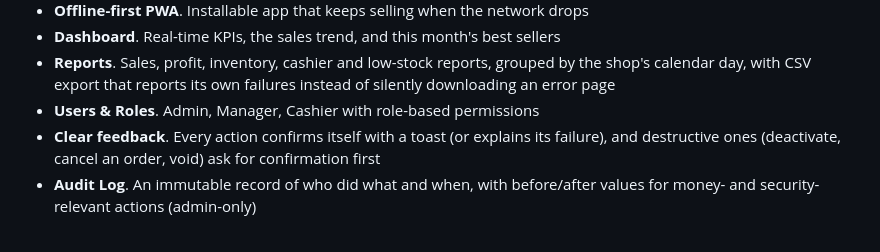
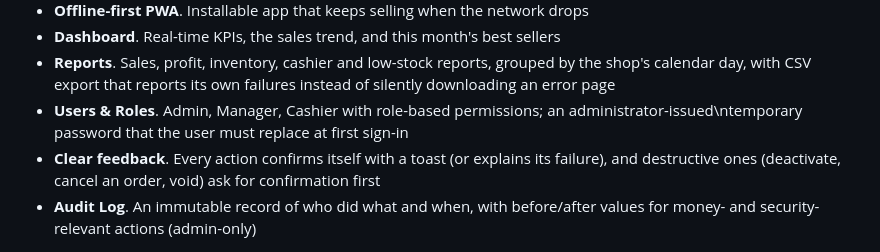
Before and after one commit to anthonybyamugisha/StockTill, a Markdown page: README.md, the part around the change. Rendered like a GitHub page.

Commit message:
Mention the first-login password rule in the feature list

```diff
--- a/README.md
+++ b/README.md
@@ -26,7 +26,7 @@ Development** as first-class engineering disciplines --- not as decoration aroun
 - **Reports**. Sales, profit, inventory, cashier and low-stock reports, grouped by the shop's
   calendar day, with CSV export that reports its own failures instead of silently downloading an
   error page
-- **Users & Roles**. Admin, Manager, Cashier with role-based permissions
+- **Users & Roles**. Admin, Manager, Cashier with role-based permissions; an administrator-issued\ntemporary password that the user must replace at first sign-in
 - **Clear feedback**. Every action confirms itself with a toast (or explains its failure), and
   destructive ones (deactivate, cancel an order, void) ask for confirmation first
 - **Audit Log**. An immutable record of who did what and when, with before/after values for
```
